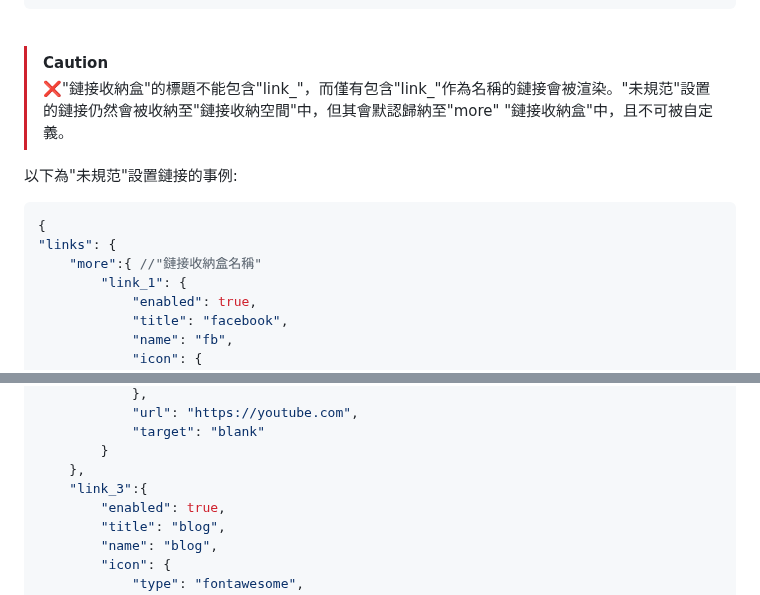
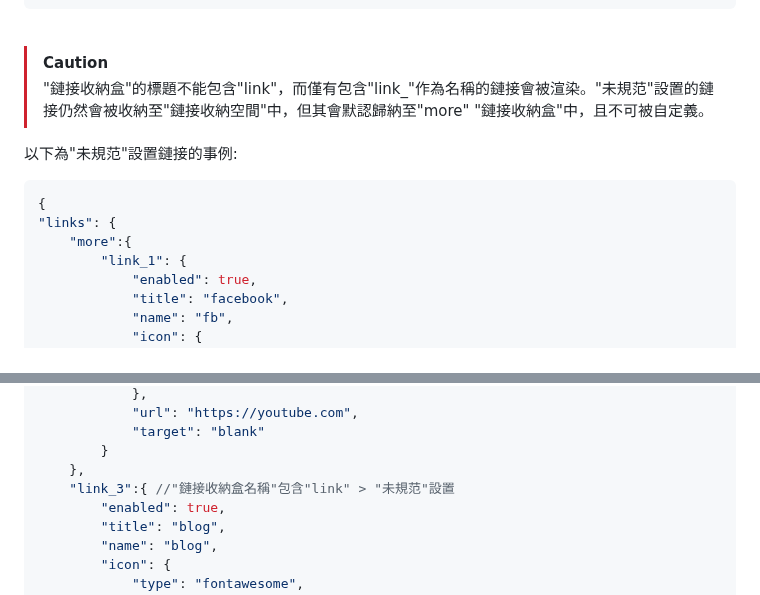
Before and after one commit to JerryIs-strong/Arona, a Markdown page: README.md, 2 parts joined by grey strips. Rendered like a GitHub page.

````diff
--- a/README.md
+++ b/README.md
@@ -207,13 +207,13 @@ Case: 在blog中發放連結
 <br>
 
 > [!CAUTION]
-> ❌"鏈接收納盒"的標題不能包含"link_"，而僅有包含"link_"作為名稱的鏈接會被渲染。"未規范"設置的鏈接仍然會被收納至"鏈接收納空間"中，但其會默認歸納至"more" "鏈接收納盒"中，且不可被自定義。
+> "鏈接收納盒"的標題不能包含"link"，而僅有包含"link_"作為名稱的鏈接會被渲染。"未規范"設置的鏈接仍然會被收納至"鏈接收納空間"中，但其會默認歸納至"more" "鏈接收納盒"中，且不可被自定義。
 
 以下為"未規范"設置鏈接的事例:
 ```Json
 {
 "links": {
-    "more":{ //"鏈接收納盒名稱"
+    "more":{
         "link_1": {
             "enabled": true,
             "title": "facebook",
@@ -239,7 +239,7 @@ Case: 在blog中發放連結
             "target": "blank"
         }
     },
-    "link_3":{
+    "link_3":{ //"鏈接收納盒名稱"包含"link" > "未規范"設置
         "enabled": true,
         "title": "blog",
         "name": "blog",
````
